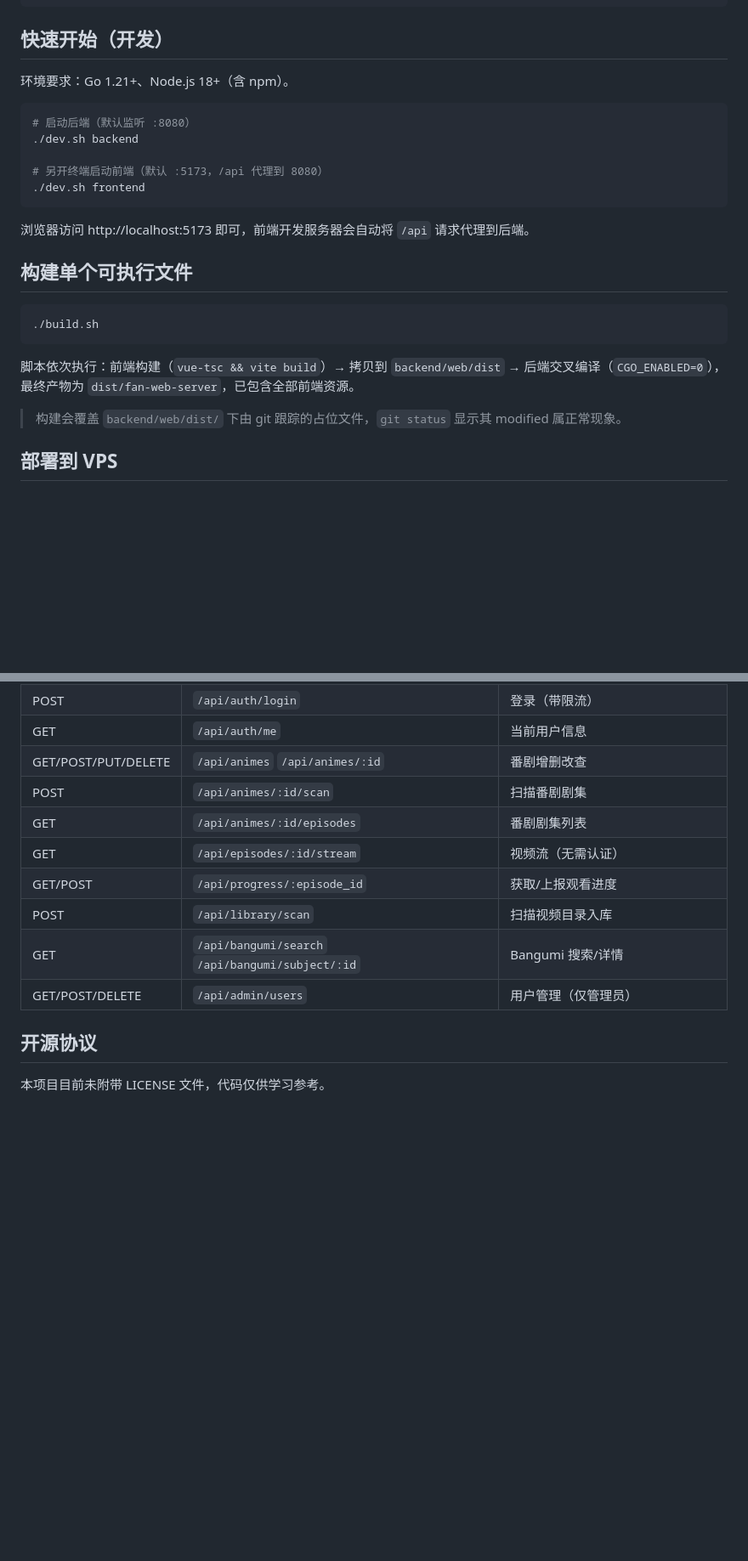
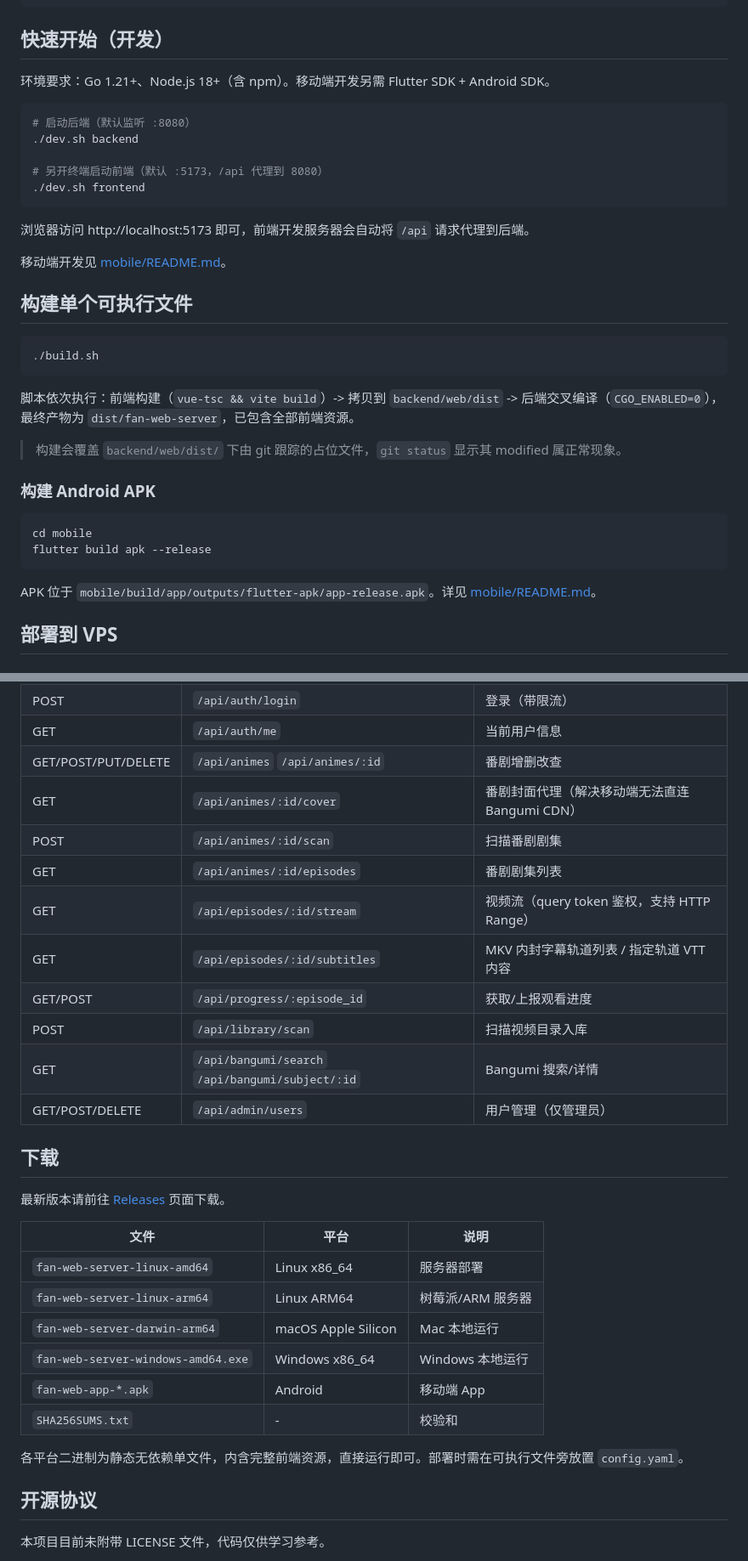
Before and after one commit to 1781415302/fan-web, a Markdown page: README.md, 2 parts joined by grey strips. Shown at 85% size. GitHub-like rendering; blank space fills up the shorter version.

````diff
--- a/README.md
+++ b/README.md
@@ -62,7 +77,7 @@ fan-web 诞生于对现有自托管方案的不满。此前我使用 Alist 管
 
 ## 快速开始（开发）
 
-环境要求：Go 1.21+、Node.js 18+（含 npm）。
+环境要求：Go 1.21+、Node.js 18+（含 npm）。移动端开发另需 Flutter SDK + Android SDK。
 
 ```bash
 # 启动后端（默认监听 :8080）
@@ -74,15 +89,26 @@ fan-web 诞生于对现有自托管方案的不满。此前我使用 Alist 管
 
 浏览器访问 http://localhost:5173 即可，前端开发服务器会自动将 `/api` 请求代理到后端。
 
+移动端开发见 [mobile/README.md](mobile/README.md)。
+
 ## 构建单个可执行文件
 
 ```bash
 ./build.sh
 ```
 
-脚本依次执行：前端构建（`vue-tsc && vite build`）→ 拷贝到 `backend/web/dist` → 后端交叉编译（`CGO_ENABLED=0`），最终产物为 `dist/fan-web-server`，已包含全部前端资源。
+脚本依次执行：前端构建（`vue-tsc && vite build`）-> 拷贝到 `backend/web/dist` -> 后端交叉编译（`CGO_ENABLED=0`），最终产物为 `dist/fan-web-server`，已包含全部前端资源。
 
 > 构建会覆盖 `backend/web/dist/` 下由 git 跟踪的占位文件，`git status` 显示其 modified 属正常现象。
+
+### 构建 Android APK
+
+```bash
+cd mobile
+flutter build apk --release
+```
+
+APK 位于 `mobile/build/app/outputs/flutter-apk/app-release.apk`。详见 [mobile/README.md](mobile/README.md)。
 
 ## 部署到 VPS
 
@@ -162,14 +188,31 @@ video:
 | POST | `/api/auth/login` | 登录（带限流） |
 | GET | `/api/auth/me` | 当前用户信息 |
 | GET/POST/PUT/DELETE | `/api/animes` `/api/animes/:id` | 番剧增删改查 |
+| GET | `/api/animes/:id/cover` | 番剧封面代理（解决移动端无法直连 Bangumi CDN） |
 | POST | `/api/animes/:id/scan` | 扫描番剧剧集 |
 | GET | `/api/animes/:id/episodes` | 番剧剧集列表 |
-| GET | `/api/episodes/:id/stream` | 视频流（无需认证） |
+| GET | `/api/episodes/:id/stream` | 视频流（query token 鉴权，支持 HTTP Range） |
+| GET | `/api/episodes/:id/subtitles` | MKV 内封字幕轨道列表 / 指定轨道 VTT 内容 |
 | GET/POST | `/api/progress/:episode_id` | 获取/上报观看进度 |
 | POST | `/api/library/scan` | 扫描视频目录入库 |
 | GET | `/api/bangumi/search` `/api/bangumi/subject/:id` | Bangumi 搜索/详情 |
 | GET/POST/DELETE | `/api/admin/users` | 用户管理（仅管理员） |
 
+## 下载
+
+最新版本请前往 [Releases](https://github.com/1781415302/fan-web/releases) 页面下载。
+
+| 文件 | 平台 | 说明 |
+| --- | --- | --- |
+| `fan-web-server-linux-amd64` | Linux x86_64 | 服务器部署 |
+| `fan-web-server-linux-arm64` | Linux ARM64 | 树莓派/ARM 服务器 |
+| `fan-web-server-darwin-arm64` | macOS Apple Silicon | Mac 本地运行 |
+| `fan-web-server-windows-amd64.exe` | Windows x86_64 | Windows 本地运行 |
+| `fan-web-app-*.apk` | Android | 移动端 App |
+| `SHA256SUMS.txt` | - | 校验和 |
+
+各平台二进制为静态无依赖单文件，内含完整前端资源，直接运行即可。部署时需在可执行文件旁放置 `config.yaml`。
+
 ## 开源协议
 
 本项目目前未附带 LICENSE 文件，代码仅供学习参考。
````
Also changed, not shown: other parts of README.md (+20 -5 lines).
